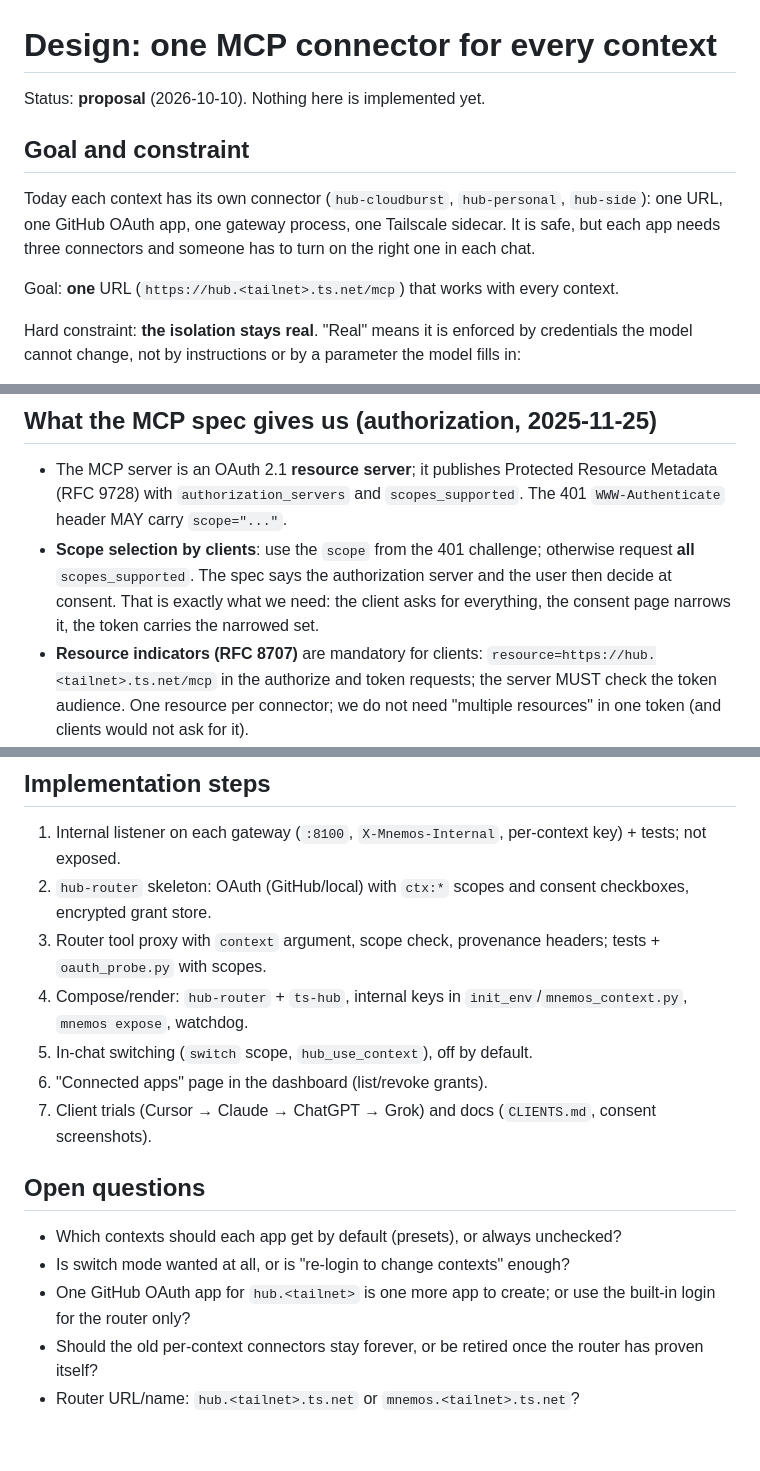
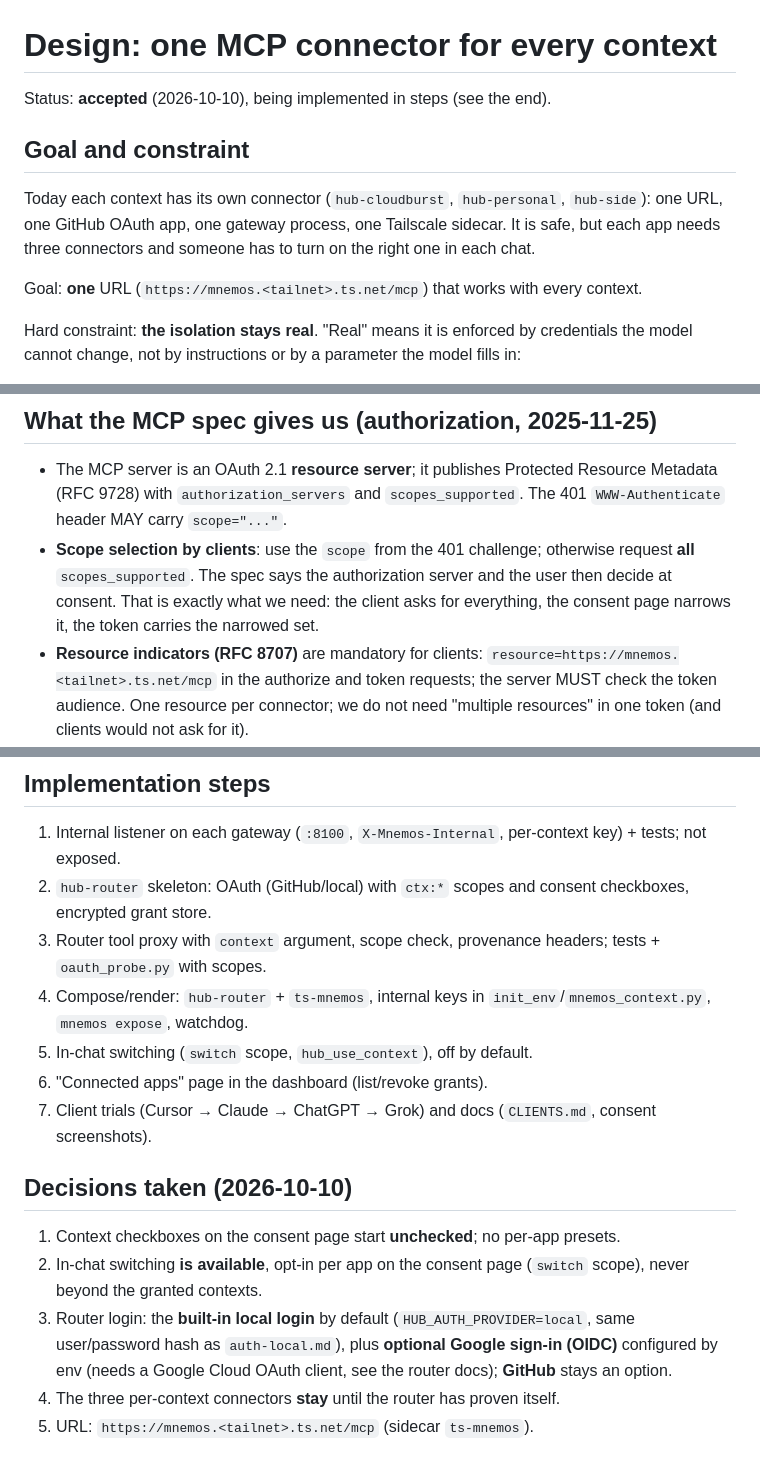
Before and after one commit to ngentile92/mnemos, a Markdown page: docs/design/single-connector.md, 3 parts joined by grey strips. Drawn GitHub-style.

Commit message:
single-connector design: record Nico's decisions (unchecked by default, opt-in switch, local login + optional Google/GitHub, keep 3 connectors, mnemos.<tailnet>) (#32)

```diff
--- a/docs/design/single-connector.md
+++ b/docs/design/single-connector.md
@@ -1,6 +1,6 @@
 # Design: one MCP connector for every context
 
-Status: **proposal** (2026-10-10). Nothing here is implemented yet.
+Status: **accepted** (2026-10-10), being implemented in steps (see the end).
 
 ## Goal and constraint
 
@@ -8,7 +8,7 @@ Today each context has its own connector (`hub-cloudburst`, `hub-personal`, `hub
 one gateway process, one Tailscale sidecar. It is safe, but each app needs three connectors and someone has to turn
 on the right one in each chat.
 
-Goal: **one** URL (`https://hub.<tailnet>.ts.net/mcp`) that works with every context.
+Goal: **one** URL (`https://mnemos.<tailnet>.ts.net/mcp`) that works with every context.
 
 Hard constraint: **the isolation stays real**. "Real" means it is enforced by credentials the model cannot change,
 not by instructions or by a parameter the model fills in:
@@ -41,7 +41,7 @@ A single connector must not turn any of these into "the gateway promises not to"
 - **Scope selection by clients**: use the `scope` from the 401 challenge; otherwise request **all**
   `scopes_supported`. The spec says the authorization server and the user then decide at consent. That is exactly
   what we need: the client asks for everything, the consent page narrows it, the token carries the narrowed set.
-- **Resource indicators (RFC 8707)** are mandatory for clients: `resource=https://hub.<tailnet>.ts.net/mcp` in the
+- **Resource indicators (RFC 8707)** are mandatory for clients: `resource=https://mnemos.<tailnet>.ts.net/mcp` in the
   authorize and token requests; the server MUST check the token audience. One resource per connector; we do not need
   "multiple resources" in one token (and clients would not ask for it).
 - **Step-up**: on `403 insufficient_scope` with `scope="..."` clients SHOULD re-authorize with more scopes. Useful
@@ -176,15 +176,18 @@ must be said on the consent page.
 1. Internal listener on each gateway (`:8100`, `X-Mnemos-Internal`, per-context key) + tests; not exposed.
 2. `hub-router` skeleton: OAuth (GitHub/local) with `ctx:*` scopes and consent checkboxes, encrypted grant store.
 3. Router tool proxy with `context` argument, scope check, provenance headers; tests + `oauth_probe.py` with scopes.
-4. Compose/render: `hub-router` + `ts-hub`, internal keys in `init_env`/`mnemos_context.py`, `mnemos expose`, watchdog.
+4. Compose/render: `hub-router` + `ts-mnemos`, internal keys in `init_env`/`mnemos_context.py`, `mnemos expose`, watchdog.
 5. In-chat switching (`switch` scope, `hub_use_context`), off by default.
 6. "Connected apps" page in the dashboard (list/revoke grants).
 7. Client trials (Cursor → Claude → ChatGPT → Grok) and docs (`CLIENTS.md`, consent screenshots).
 
-## Open questions
+## Decisions taken (2026-10-10)
 
-- Which contexts should each app get by default (presets), or always unchecked?
-- Is switch mode wanted at all, or is "re-login to change contexts" enough?
-- One GitHub OAuth app for `hub.<tailnet>` is one more app to create; or use the built-in login for the router only?
-- Should the old per-context connectors stay forever, or be retired once the router has proven itself?
-- Router URL/name: `hub.<tailnet>.ts.net` or `mnemos.<tailnet>.ts.net`?
+1. Context checkboxes on the consent page start **unchecked**; no per-app presets.
+2. In-chat switching **is available**, opt-in per app on the consent page (`switch` scope), never beyond the granted
+   contexts.
+3. Router login: the **built-in local login** by default (`HUB_AUTH_PROVIDER=local`, same user/password hash as
+   `auth-local.md`), plus **optional Google sign-in (OIDC)** configured by env (needs a Google Cloud OAuth client,
+   see the router docs); **GitHub** stays an option.
+4. The three per-context connectors **stay** until the router has proven itself.
+5. URL: `https://mnemos.<tailnet>.ts.net/mcp` (sidecar `ts-mnemos`).
```
Also changed, not shown: other parts of docs/design/single-connector.md (+1 -1 lines).
